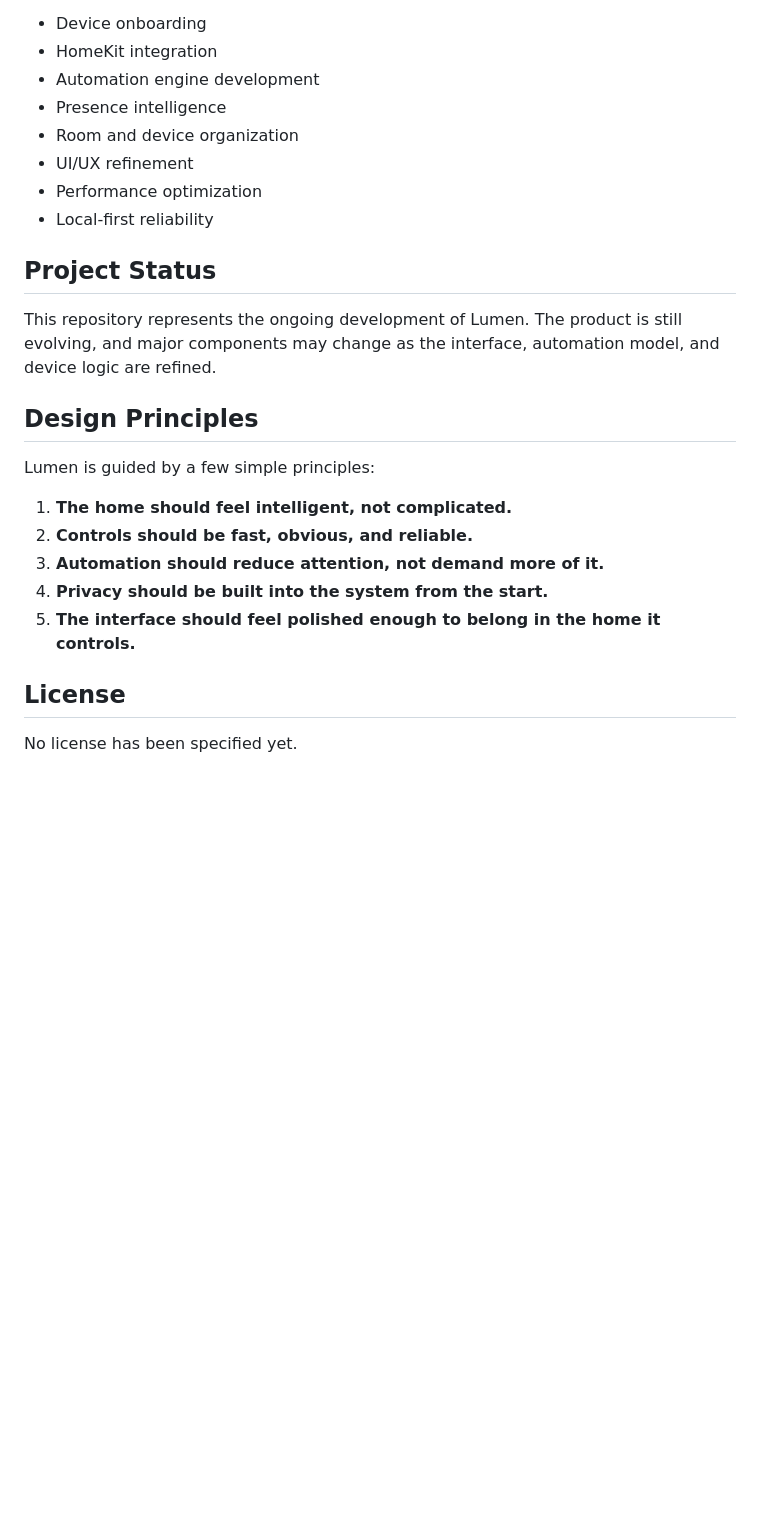
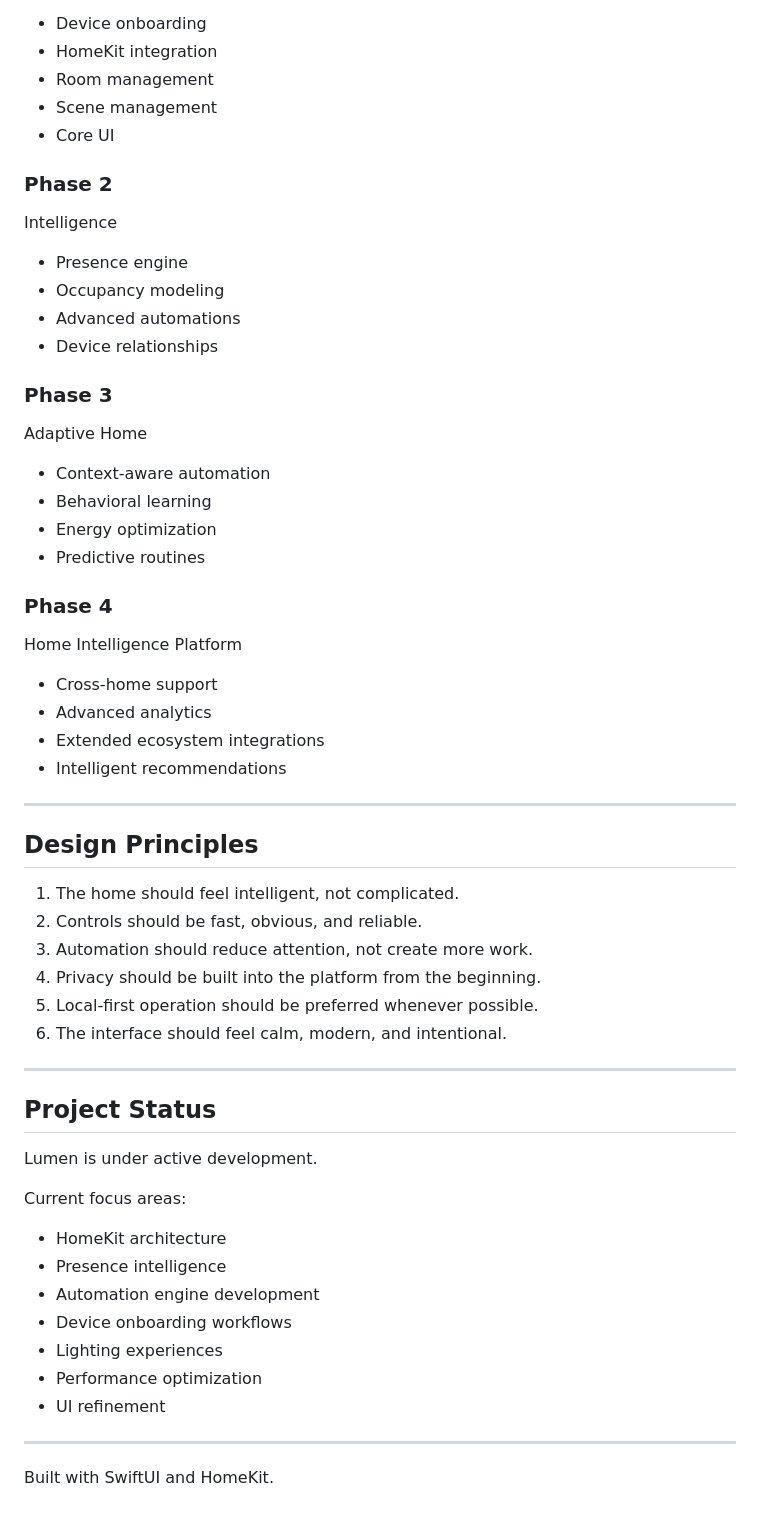
Before and after one commit to mohabbis/Lumen, a Markdown page: README.md, the part around one of its changes. Rendered like a GitHub page; blank space fills up the shorter version.

```diff
--- a/README.md
+++ b/README.md
@@ -86,27 +152,64 @@ Lumen is under active development. Current priorities include:
 
 - Device onboarding
 - HomeKit integration
-- Automation engine development
-- Presence intelligence
-- Room and device organization
-- UI/UX refinement
-- Performance optimization
-- Local-first reliability
+- Room management
+- Scene management
+- Core UI
+
+### Phase 2
+
+Intelligence
+
+- Presence engine
+- Occupancy modeling
+- Advanced automations
+- Device relationships
+
+### Phase 3
+
+Adaptive Home
+
+- Context-aware automation
+- Behavioral learning
+- Energy optimization
+- Predictive routines
+
+### Phase 4
+
+Home Intelligence Platform
+
+- Cross-home support
+- Advanced analytics
+- Extended ecosystem integrations
+- Intelligent recommendations
+
+---
+
+## Design Principles
+
+1. The home should feel intelligent, not complicated.
+2. Controls should be fast, obvious, and reliable.
+3. Automation should reduce attention, not create more work.
+4. Privacy should be built into the platform from the beginning.
+5. Local-first operation should be preferred whenever possible.
+6. The interface should feel calm, modern, and intentional.
+
+---
 
 ## Project Status
 
-This repository represents the ongoing development of Lumen. The product is still evolving, and major components may change as the interface, automation model, and device logic are refined.
+Lumen is under active development.
 
-## Design Principles
+Current focus areas:
 
-Lumen is guided by a few simple principles:
+- HomeKit architecture
+- Presence intelligence
+- Automation engine development
+- Device onboarding workflows
+- Lighting experiences
+- Performance optimization
+- UI refinement
 
-1. **The home should feel intelligent, not complicated.**
-2. **Controls should be fast, obvious, and reliable.**
-3. **Automation should reduce attention, not demand more of it.**
-4. **Privacy should be built into the system from the start.**
-5. **The interface should feel polished enough to belong in the home it controls.**
+---
 
-## License
-
-No license has been specified yet.
+Built with SwiftUI and HomeKit.
```
Also changed, not shown: other parts of README.md (+113 -47 lines).
